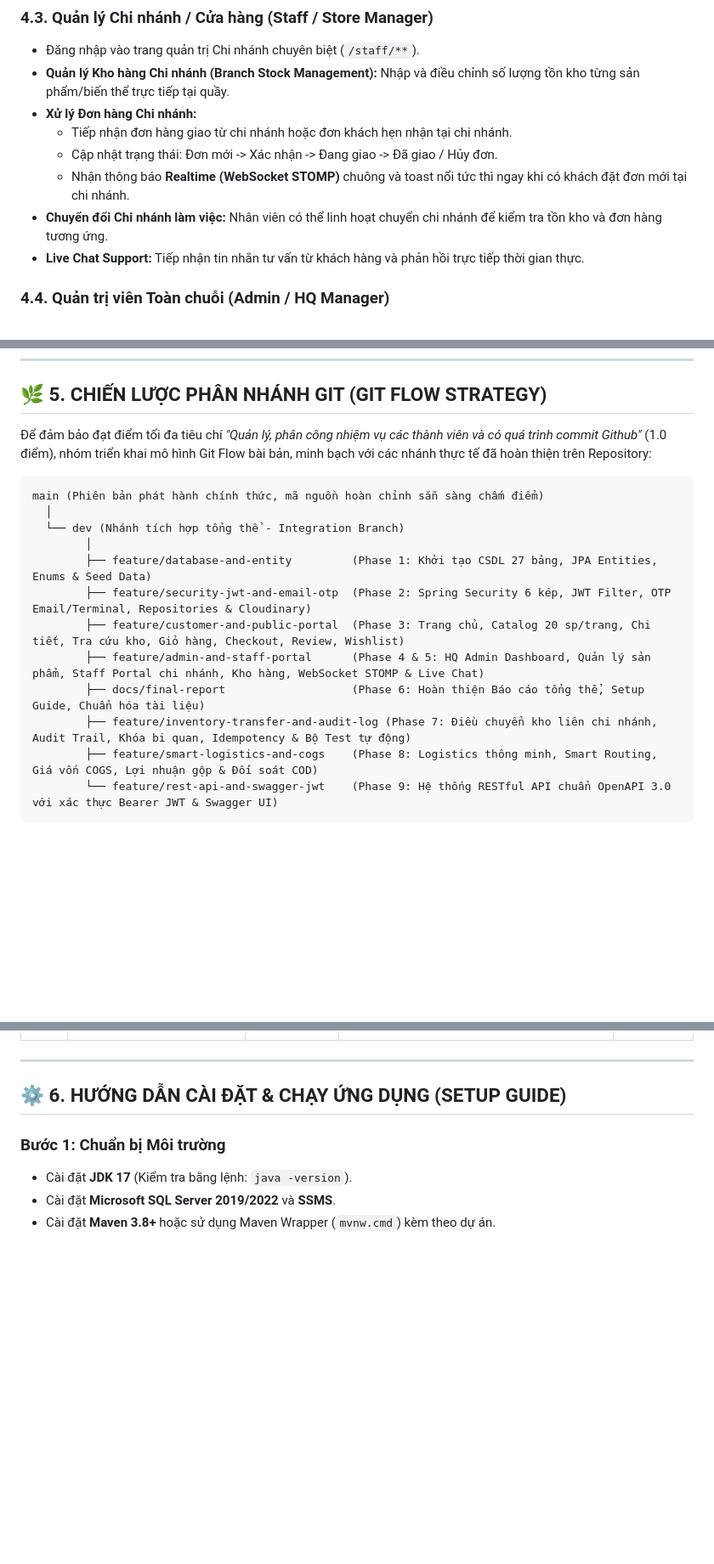
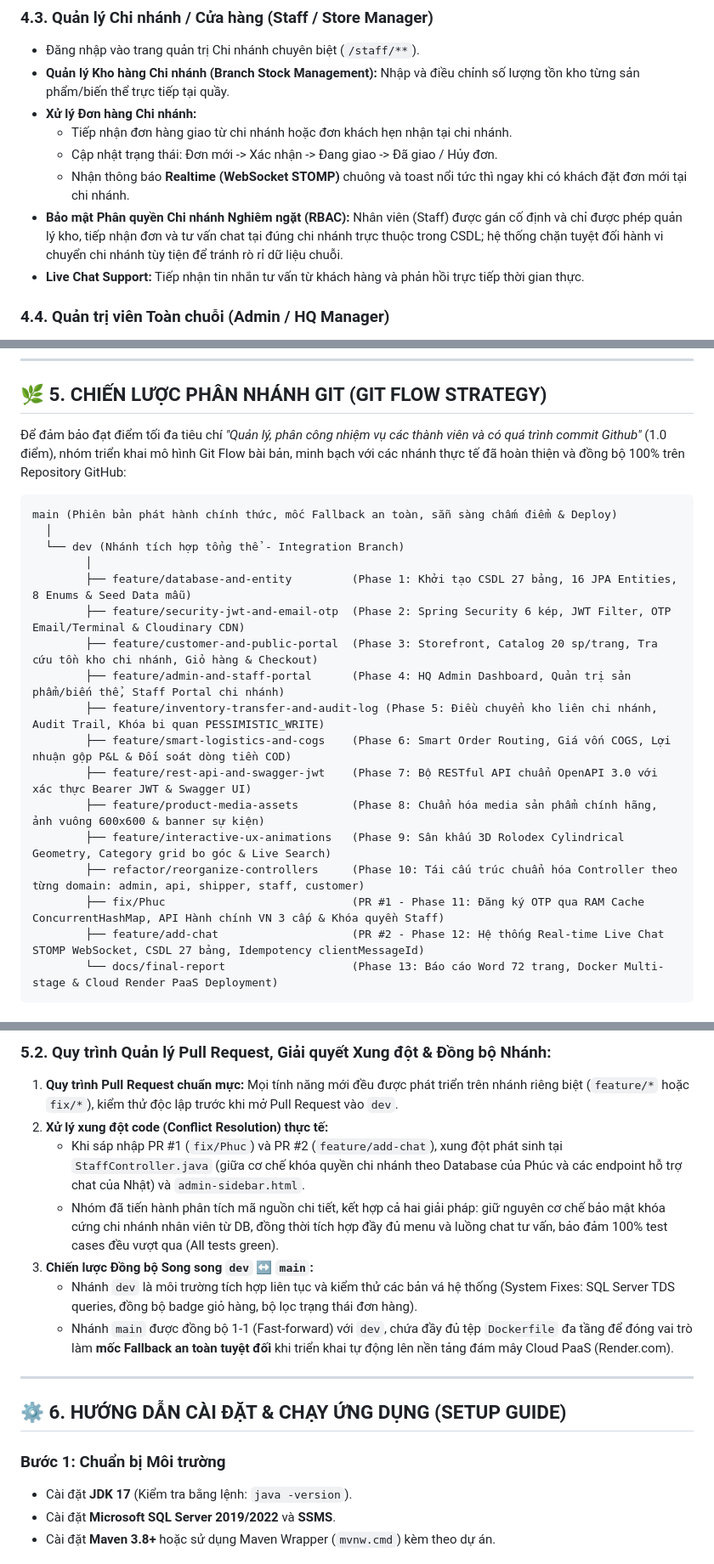
Before and after one commit to 24110257ak/LTW-Do-an-cuoi-ki, a Markdown page: README.md, 3 parts joined by grey strips. Shown at 85% size. Rendered like a GitHub page; blank space fills up the shorter version.

````diff
--- a/README.md
+++ b/README.md
@@ -143,7 +141,7 @@ graph TD
   - Tiếp nhận đơn hàng giao từ chi nhánh hoặc đơn khách hẹn nhận tại chi nhánh.
   - Cập nhật trạng thái: Đơn mới -> Xác nhận -> Đang giao -> Đã giao / Hủy đơn.
   - Nhận thông báo **Realtime (WebSocket STOMP)** chuông và toast nổi tức thì ngay khi có khách đặt đơn mới tại chi nhánh.
-- **Chuyển đổi Chi nhánh làm việc:** Nhân viên có thể linh hoạt chuyển chi nhánh để kiểm tra tồn kho và đơn hàng tương ứng.
+- **Bảo mật Phân quyền Chi nhánh Nghiêm ngặt (RBAC):** Nhân viên (Staff) được gán cố định và chỉ được phép quản lý kho, tiếp nhận đơn và tư vấn chat tại đúng chi nhánh trực thuộc trong CSDL; hệ thống chặn tuyệt đối hành vi chuyển chi nhánh tùy tiện để tránh rò rỉ dữ liệu chuỗi.
 - **Live Chat Support:** Tiếp nhận tin nhắn tư vấn từ khách hàng và phản hồi trực tiếp thời gian thực.
 
 ### 4.4. Quản trị viên Toàn chuỗi (Admin / HQ Manager)
@@ -184,20 +182,25 @@ graph TD
 
 ## 🌿 5. CHIẾN LƯỢC PHÂN NHÁNH GIT (GIT FLOW STRATEGY)
 
-Để đảm bảo đạt điểm tối đa tiêu chí *"Quản lý, phân công nhiệm vụ các thành viên và có quá trình commit Github"* (1.0 điểm), nhóm triển khai mô hình Git Flow bài bản, minh bạch với các nhánh thực tế đã hoàn thiện trên Repository:
+Để đảm bảo đạt điểm tối đa tiêu chí *"Quản lý, phân công nhiệm vụ các thành viên và có quá trình commit Github"* (1.0 điểm), nhóm triển khai mô hình Git Flow bài bản, minh bạch với các nhánh thực tế đã hoàn thiện và đồng bộ 100% trên Repository GitHub:
 
 ```text
-main (Phiên bản phát hành chính thức, mã nguồn hoàn chỉnh sẵn sàng chấm điểm)
+main (Phiên bản phát hành chính thức, mốc Fallback an toàn, sẵn sàng chấm điểm & Deploy)
   │
   └── dev (Nhánh tích hợp tổng thể - Integration Branch)
         │
-        ├── feature/database-and-entity         (Phase 1: Khởi tạo CSDL 27 bảng, JPA Entities, Enums & Seed Data)
-        ├── feature/security-jwt-and-email-otp  (Phase 2: Spring Security 6 kép, JWT Filter, OTP Email/Terminal, Repositories & Cloudinary)
-        ├── feature/customer-and-public-portal  (Phase 3: Trang chủ, Catalog 20 sp/trang, Chi tiết, Tra cứu kho, Giỏ hàng, Checkout, Review, Wishlist)
-        ├── feature/admin-and-staff-portal      (Phase 4 & 5: HQ Admin Dashboard, Quản lý sản phẩm, Staff Portal chi nhánh, Kho hàng, WebSocket STOMP & Live Chat)
-        ├── docs/final-report                   (Phase 6: Hoàn thiện Báo cáo tổng thể, Setup Guide, Chuẩn hóa tài liệu)
-        ├── feature/inventory-transfer-and-audit-log (Phase 7: Điều chuyển kho liên chi nhánh, Audit Trail, Khóa bi quan, Idempotency & Bộ Test tự động)
-        ├── feature/smart-logistics-and-cogs    (Phase 8: Logistics thông minh, Smart Routing, Giá vốn COGS, Lợi nhuận gộp & Đối soát COD)
-        └── feature/rest-api-and-swagger-jwt    (Phase 9: Hệ thống RESTful API chuẩn OpenAPI 3.0 với xác thực Bearer JWT & Swagger UI)
+        ├── feature/database-and-entity         (Phase 1: Khởi tạo CSDL 27 bảng, 16 JPA Entities, 8 Enums & Seed Data mẫu)
+        ├── feature/security-jwt-and-email-otp  (Phase 2: Spring Security 6 kép, JWT Filter, OTP Email/Terminal & Cloudinary CDN)
+        ├── feature/customer-and-public-portal  (Phase 3: Storefront, Catalog 20 sp/trang, Tra cứu tồn kho chi nhánh, Giỏ hàng & Checkout)
+        ├── feature/admin-and-staff-portal      (Phase 4: HQ Admin Dashboard, Quản trị sản phẩm/biến thể, Staff Portal chi nhánh)
+        ├── feature/inventory-transfer-and-audit-log (Phase 5: Điều chuyển kho liên chi nhánh, Audit Trail, Khóa bi quan PESSIMISTIC_WRITE)
+        ├── feature/smart-logistics-and-cogs    (Phase 6: Smart Order Routing, Giá vốn COGS, Lợi nhuận gộp P&L & Đối soát dòng tiền COD)
+        ├── feature/rest-api-and-swagger-jwt    (Phase 7: Bộ RESTful API chuẩn OpenAPI 3.0 với xác thực Bearer JWT & Swagger UI)
+        ├── feature/product-media-assets        (Phase 8: Chuẩn hóa media sản phẩm chính hãng, ảnh vuông 600x600 & banner sự kiện)
+        ├── feature/interactive-ux-animations   (Phase 9: Sân khấu 3D Rolodex Cylindrical Geometry, Category grid bo góc & Live Search)
+        ├── refactor/reorganize-controllers     (Phase 10: Tái cấu trúc chuẩn hóa Controller theo từng domain: admin, api, shipper, staff, customer)
+        ├── fix/Phuc                            (PR #1 - Phase 11: Đăng ký OTP qua RAM Cache ConcurrentHashMap, API Hành chính VN 3 cấp & Khóa quyền Staff)
+        ├── feature/add-chat                    (PR #2 - Phase 12: Hệ thống Real-time Live Chat STOMP WebSocket, CSDL 27 bảng, Idempotency clientMessageId)
+        └── docs/final-report                   (Phase 13: Báo cáo Word 72 trang, Docker Multi-stage & Cloud Render PaaS Deployment)
 ```
 
@@ -218,3 +226,11 @@ main (Phiên bản phát hành chính thức, mã nguồn hoàn chỉnh sẵn s
+### 5.2. Quy trình Quản lý Pull Request, Giải quyết Xung đột & Đồng bộ Nhánh:
+1. **Quy trình Pull Request chuẩn mực:** Mọi tính năng mới đều được phát triển trên nhánh riêng biệt (`feature/*` hoặc `fix/*`), kiểm thử độc lập trước khi mở Pull Request vào `dev`.
+2. **Xử lý xung đột code (Conflict Resolution) thực tế:**
+   - Khi sáp nhập PR #1 (`fix/Phuc`) và PR #2 (`feature/add-chat`), xung đột phát sinh tại `StaffController.java` (giữa cơ chế khóa quyền chi nhánh theo Database của Phúc và các endpoint hỗ trợ chat của Nhật) và `admin-sidebar.html`.
+   - Nhóm đã tiến hành phân tích mã nguồn chi tiết, kết hợp cả hai giải pháp: giữ nguyên cơ chế bảo mật khóa cứng chi nhánh nhân viên từ DB, đồng thời tích hợp đầy đủ menu và luồng chat tư vấn, bảo đảm 100% test cases đều vượt qua (All tests green).
+3. **Chiến lược Đồng bộ Song song `dev` ↔ `main`:**
+   - Nhánh `dev` là môi trường tích hợp liên tục và kiểm thử các bản vá hệ thống (System Fixes: SQL Server TDS queries, đồng bộ badge giỏ hàng, bộ lọc trạng thái đơn hàng).
+   - Nhánh `main` được đồng bộ 1-1 (Fast-forward) với `dev`, chứa đầy đủ tệp `Dockerfile` đa tầng để đóng vai trò làm **mốc Fallback an toàn tuyệt đối** khi triển khai tự động lên nền tảng đám mây Cloud PaaS (Render.com).
 
 ---
 
````
Also changed, not shown: other parts of README.md (+20 -17 lines).
